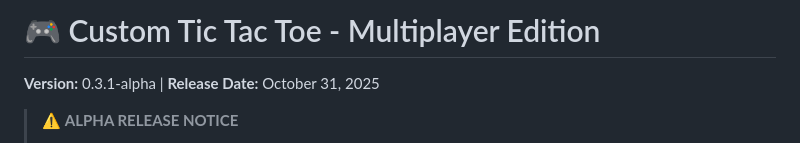
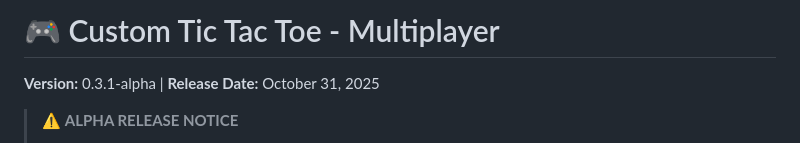
Before and after one commit to stevenfarless/ttt, a Markdown page: README.md, the part around the change. Rendered like a GitHub page.

```diff
--- a/README.md
+++ b/README.md
@@ -1,4 +1,4 @@
-# 🎮 Custom Tic Tac Toe - Multiplayer Edition
+# 🎮 Custom Tic Tac Toe - Multiplayer
 
 **Version:** 0.3.1-alpha | **Release Date:** October 31, 2025
 
```
